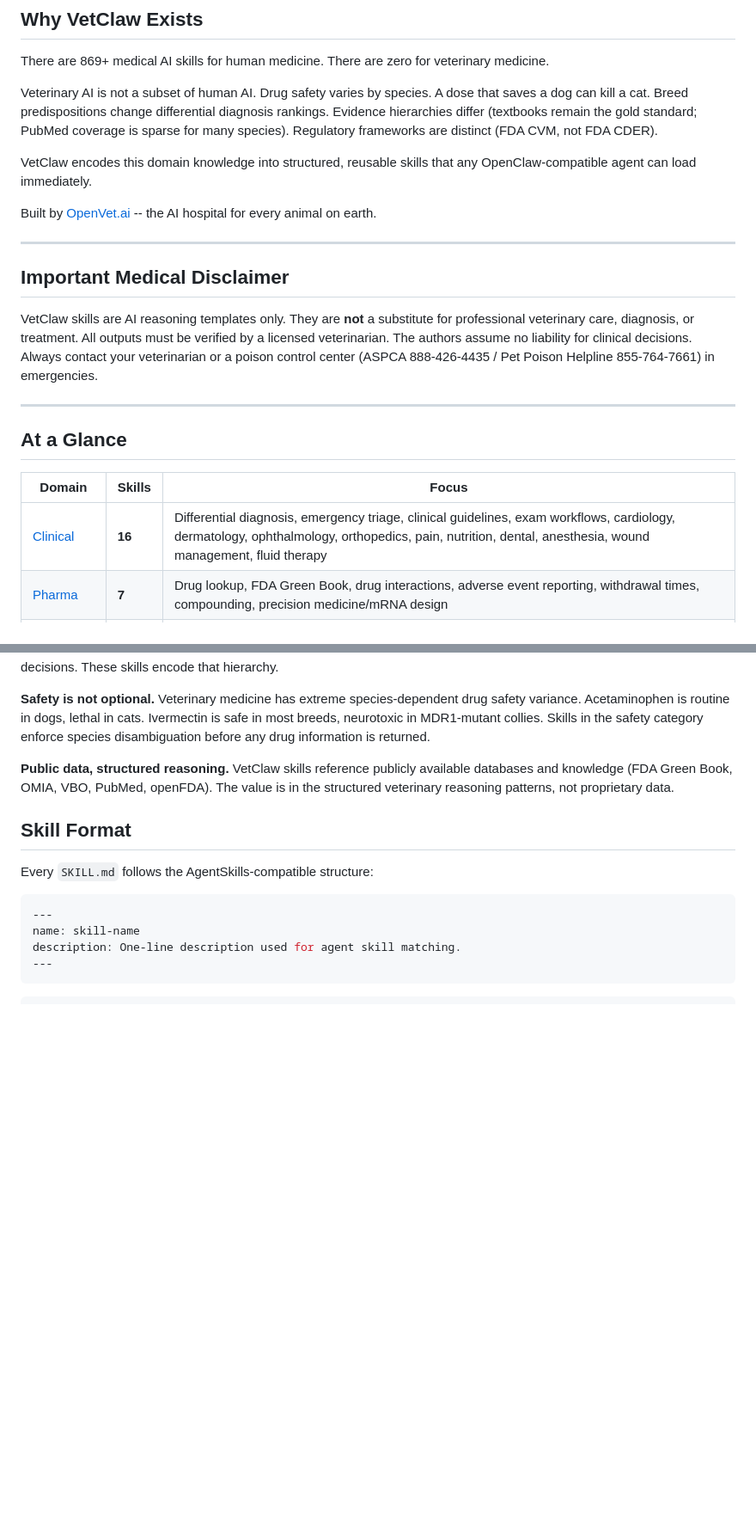
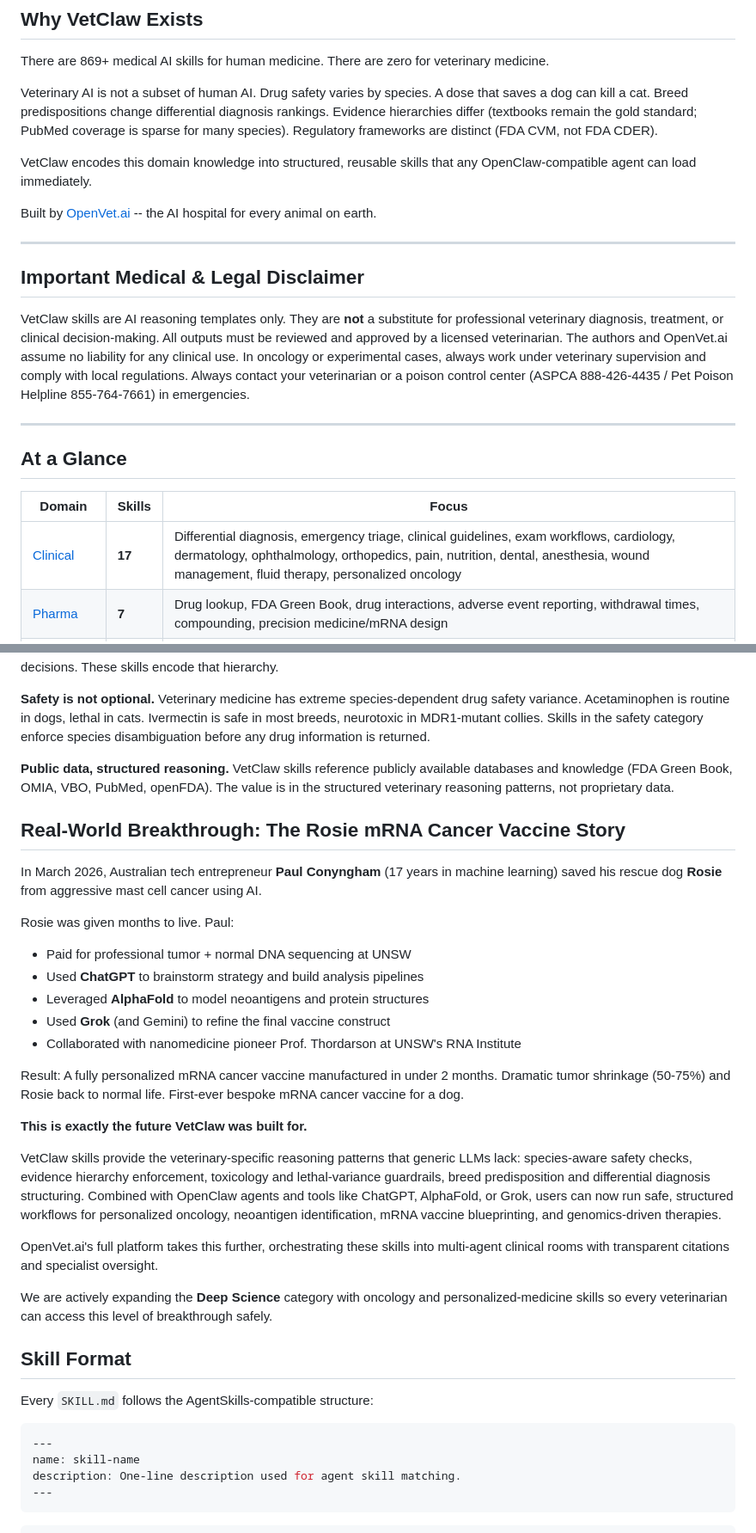
Before and after one commit to OpenVet-Projects/VetClaw, a Markdown page: README.md, 2 parts joined by grey strips. Shown at 86% size. Rendered like a GitHub page; blank space fills up the shorter version.

Commit message:
Add Rosie story, oncology workflow skill, strengthen disclaimer, fix URLs to openvet.ai

```diff
--- a/README.md
+++ b/README.md
@@ -30,9 +30,9 @@ Built by [OpenVet.ai](https://vetevidence.com) -- the AI hospital for every anim
 
 ---
 
-## Important Medical Disclaimer
+## Important Medical & Legal Disclaimer
 
-VetClaw skills are AI reasoning templates only. They are **not** a substitute for professional veterinary care, diagnosis, or treatment. All outputs must be verified by a licensed veterinarian. The authors assume no liability for clinical decisions. Always contact your veterinarian or a poison control center (ASPCA 888-426-4435 / Pet Poison Helpline 855-764-7661) in emergencies.
+VetClaw skills are AI reasoning templates only. They are **not** a substitute for professional veterinary diagnosis, treatment, or clinical decision-making. All outputs must be reviewed and approved by a licensed veterinarian. The authors and OpenVet.ai assume no liability for any clinical use. In oncology or experimental cases, always work under veterinary supervision and comply with local regulations. Always contact your veterinarian or a poison control center (ASPCA 888-426-4435 / Pet Poison Helpline 855-764-7661) in emergencies.
 
 ---
 
@@ -40,7 +40,7 @@ VetClaw skills are AI reasoning templates only. They are **not** a substitute fo
 
 | Domain | Skills | Focus |
 | --- | --- | --- |
-| [Clinical](/skills/clinical) | **16** | Differential diagnosis, emergency triage, clinical guidelines, exam workflows, cardiology, dermatology, ophthalmology, orthopedics, pain, nutrition, dental, anesthesia, wound management, fluid therapy |
+| [Clinical](/skills/clinical) | **17** | Differential diagnosis, emergency triage, clinical guidelines, exam workflows, cardiology, dermatology, ophthalmology, orthopedics, pain, nutrition, dental, anesthesia, wound management, fluid therapy, personalized oncology |
 | [Pharma](/skills/pharma) | **7** | Drug lookup, FDA Green Book, drug interactions, adverse event reporting, withdrawal times, compounding, precision medicine/mRNA design |
 | [Species](/skills/species) | **8** | Breed predisposition, species-aware reasoning, exotic/wildlife, canine, feline, equine, ruminant, avian |
 | [Literature](/skills/literature) | **7** | Veterinary PubMed search, evidence grading, textbook hierarchy, comparative medicine, OMIA, VBO, comparative oncology |
@@ -113,6 +113,28 @@ VetClaw/
 **Safety is not optional.** Veterinary medicine has extreme species-dependent drug safety variance. Acetaminophen is routine in dogs, lethal in cats. Ivermectin is safe in most breeds, neurotoxic in MDR1-mutant collies. Skills in the safety category enforce species disambiguation before any drug information is returned.
 
 **Public data, structured reasoning.** VetClaw skills reference publicly available databases and knowledge (FDA Green Book, OMIA, VBO, PubMed, openFDA). The value is in the structured veterinary reasoning patterns, not proprietary data.
+
+## Real-World Breakthrough: The Rosie mRNA Cancer Vaccine Story
+
+In March 2026, Australian tech entrepreneur **Paul Conyngham** (17 years in machine learning) saved his rescue dog **Rosie** from aggressive mast cell cancer using AI.
+
+Rosie was given months to live. Paul:
+
+- Paid for professional tumor + normal DNA sequencing at UNSW
+- Used **ChatGPT** to brainstorm strategy and build analysis pipelines
+- Leveraged **AlphaFold** to model neoantigens and protein structures
+- Used **Grok** (and Gemini) to refine the final vaccine construct
+- Collaborated with nanomedicine pioneer Prof. Thordarson at UNSW's RNA Institute
+
+Result: A fully personalized mRNA cancer vaccine manufactured in under 2 months. Dramatic tumor shrinkage (50-75%) and Rosie back to normal life. First-ever bespoke mRNA cancer vaccine for a dog.
+
+**This is exactly the future VetClaw was built for.**
+
+VetClaw skills provide the veterinary-specific reasoning patterns that generic LLMs lack: species-aware safety checks, evidence hierarchy enforcement, toxicology and lethal-variance guardrails, breed predisposition and differential diagnosis structuring. Combined with OpenClaw agents and tools like ChatGPT, AlphaFold, or Grok, users can now run safe, structured workflows for personalized oncology, neoantigen identification, mRNA vaccine blueprinting, and genomics-driven therapies.
+
+OpenVet.ai's full platform takes this further, orchestrating these skills into multi-agent clinical rooms with transparent citations and specialist oversight.
+
+We are actively expanding the **Deep Science** category with oncology and personalized-medicine skills so every veterinarian can access this level of breakthrough safely.
 
 ## Skill Format
 
```
Also changed, not shown: other parts of README.md (+5 -5 lines), 1 other file.
